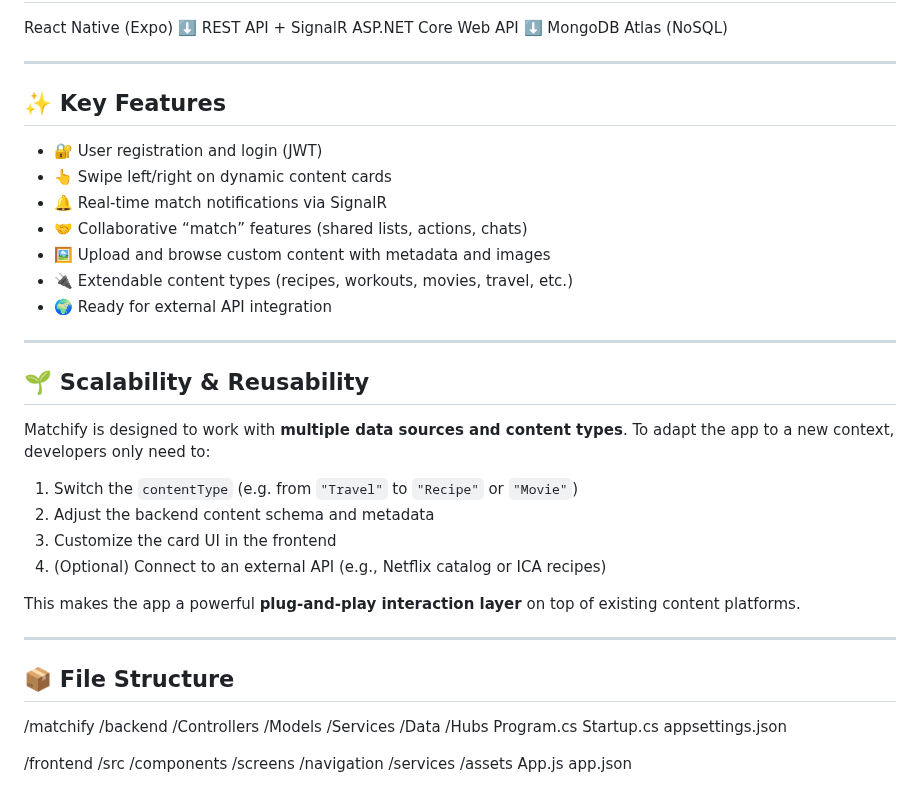
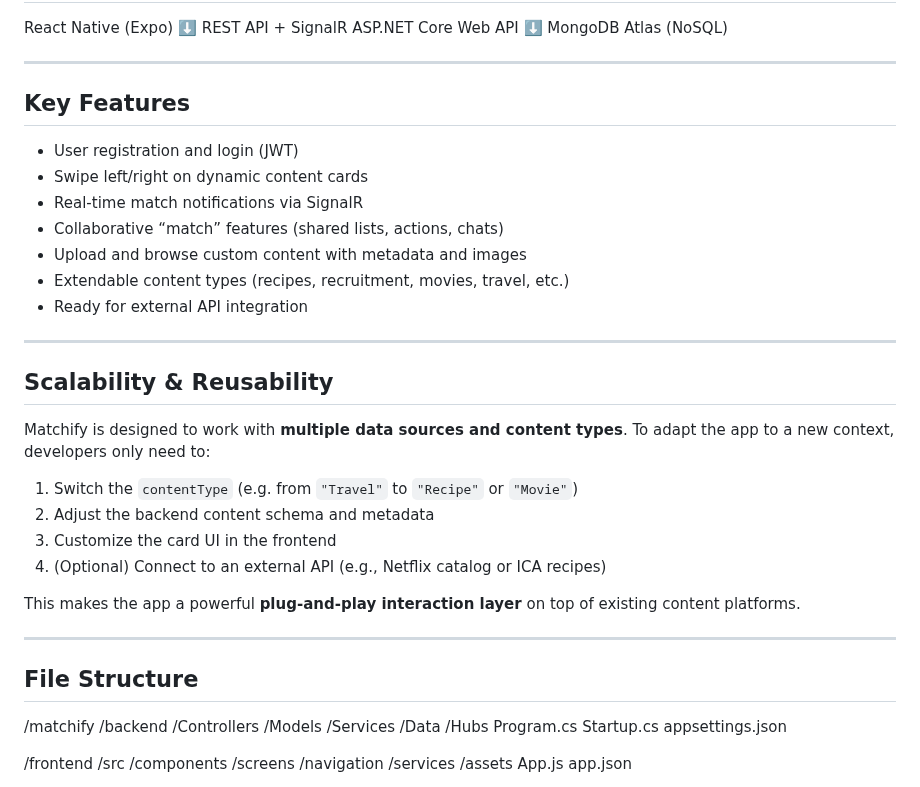
Before and after one commit to Rappich/Matchify, a Markdown page: README.md, the part around one of its changes. Rendered like a GitHub page.

```diff
--- a/README.md
+++ b/README.md
@@ -70,19 +70,19 @@ MongoDB Atlas (NoSQL)
 
 ---
 
-## ✨ Key Features
+##  Key Features
 
-- 🔐 User registration and login (JWT)
-- 👆 Swipe left/right on dynamic content cards
-- 🔔 Real-time match notifications via SignalR
-- 🤝 Collaborative “match” features (shared lists, actions, chats)
-- 🖼️ Upload and browse custom content with metadata and images
-- 🔌 Extendable content types (recipes, workouts, movies, travel, etc.)
-- 🌍 Ready for external API integration
+-  User registration and login (JWT)
+-  Swipe left/right on dynamic content cards
+-  Real-time match notifications via SignalR
+-  Collaborative “match” features (shared lists, actions, chats)
+-  Upload and browse custom content with metadata and images
+-  Extendable content types (recipes, recruitment, movies, travel, etc.)
+-  Ready for external API integration
 
 ---
 
-## 🌱 Scalability & Reusability
+##  Scalability & Reusability
 
 Matchify is designed to work with **multiple data sources and content types**. To adapt the app to a new context, developers only need to:
 
@@ -95,7 +95,7 @@ This makes the app a powerful **plug-and-play interaction layer** on top of exis
 
 ---
 
-## 📦 File Structure
+##  File Structure
 
 /matchify
 /backend
```
Also changed, not shown: other parts of README.md (+4 -4 lines).
